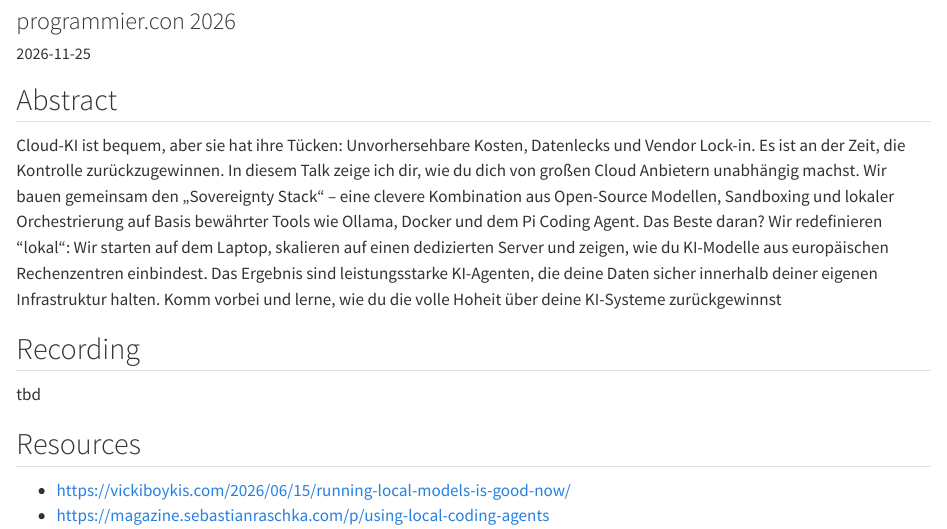
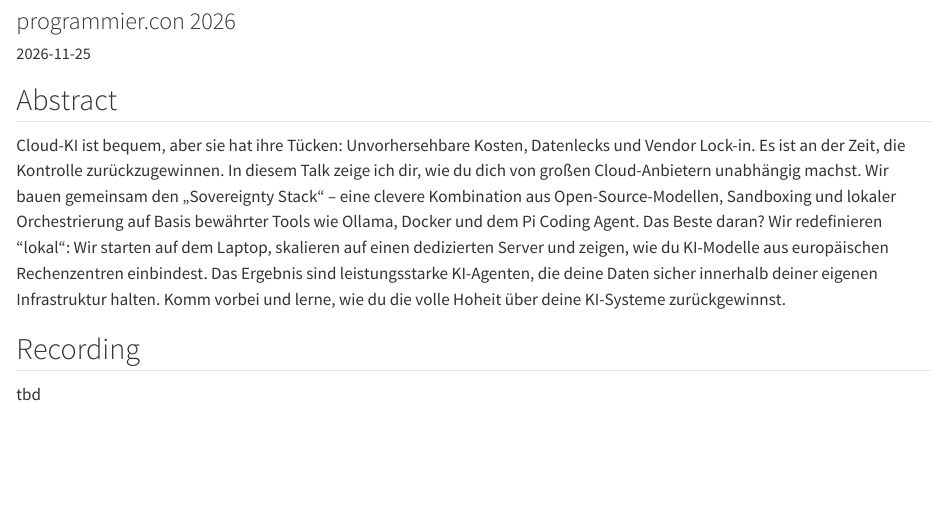
Before and after one commit to slangenbach/slangenbach.github.io, a Quarto document (talks/programmier-con-2026/index.qmd): the page in a window 1100 px wide, from 120 px down. Rendered offline with R 4.5, knitr and Pandoc in place of Quarto, with nearby package versions.

Commit message:
Publish programmier.con 2026 talk
Set draft: false so the talk appears on the Talks page. Drop the
programmier-con category (the conference is already the subtitle),
remove the Resources notes, and fix punctuation and hyphenation in
the abstract.

Co-Authored-By: Claude Opus 5.5 <noreply@anthropic.com>

```diff
--- a/talks/programmier-con-2026/index.qmd
+++ b/talks/programmier-con-2026/index.qmd
@@ -3,20 +3,14 @@ title: "Big Tech, nein danke: KI souverän, sicher und performant auf der eigene
 subtitle: "programmier.con 2026"
 description: "A talk about using AI models locally with Ollama, Pi and Docker"
 date: "2026-11-25"
-categories: [ai, agents, sovereignty, programmier-con]
-draft: true
+categories: [ai, agents, sovereignty]
+draft: false
 ---
 
 ## Abstract
 
-Cloud-KI ist bequem, aber sie hat ihre Tücken: Unvorhersehbare Kosten, Datenlecks und Vendor Lock-in. Es ist an der Zeit, die Kontrolle zurückzugewinnen. In diesem Talk zeige ich dir, wie du dich von großen Cloud Anbietern unabhängig machst. Wir bauen gemeinsam den „Sovereignty Stack“ – eine clevere Kombination aus Open-Source Modellen, Sandboxing und lokaler Orchestrierung auf Basis bewährter Tools wie Ollama, Docker und dem Pi Coding Agent. Das Beste daran? Wir redefinieren "lokal“: Wir starten auf dem Laptop, skalieren auf einen dedizierten Server und zeigen, wie du KI-Modelle aus europäischen Rechenzentren einbindest. Das Ergebnis sind leistungsstarke KI-Agenten, die deine Daten sicher innerhalb deiner eigenen Infrastruktur halten. Komm vorbei und lerne, wie du die volle Hoheit über deine KI-Systeme zurückgewinnst
+Cloud-KI ist bequem, aber sie hat ihre Tücken: Unvorhersehbare Kosten, Datenlecks und Vendor Lock-in. Es ist an der Zeit, die Kontrolle zurückzugewinnen. In diesem Talk zeige ich dir, wie du dich von großen Cloud-Anbietern unabhängig machst. Wir bauen gemeinsam den „Sovereignty Stack“ – eine clevere Kombination aus Open-Source-Modellen, Sandboxing und lokaler Orchestrierung auf Basis bewährter Tools wie Ollama, Docker und dem Pi Coding Agent. Das Beste daran? Wir redefinieren "lokal“: Wir starten auf dem Laptop, skalieren auf einen dedizierten Server und zeigen, wie du KI-Modelle aus europäischen Rechenzentren einbindest. Das Ergebnis sind leistungsstarke KI-Agenten, die deine Daten sicher innerhalb deiner eigenen Infrastruktur halten. Komm vorbei und lerne, wie du die volle Hoheit über deine KI-Systeme zurückgewinnst.
 
 ## Recording
 
 tbd
-
-
-## Resources
-
-- https://vickiboykis.com/2026/06/15/running-local-models-is-good-now/
-- https://magazine.sebastianraschka.com/p/using-local-coding-agents
```
